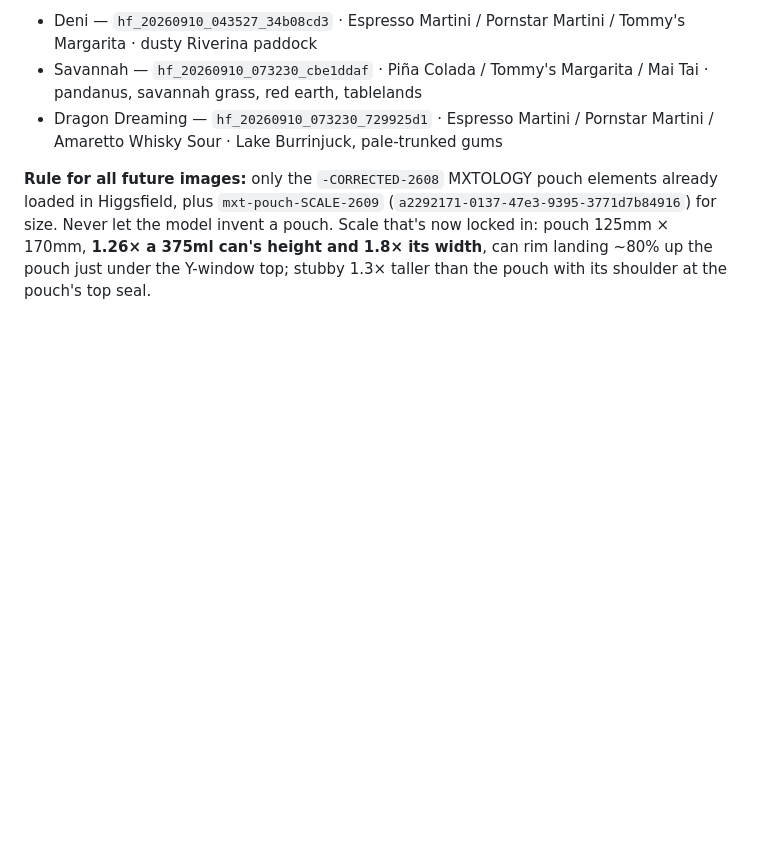
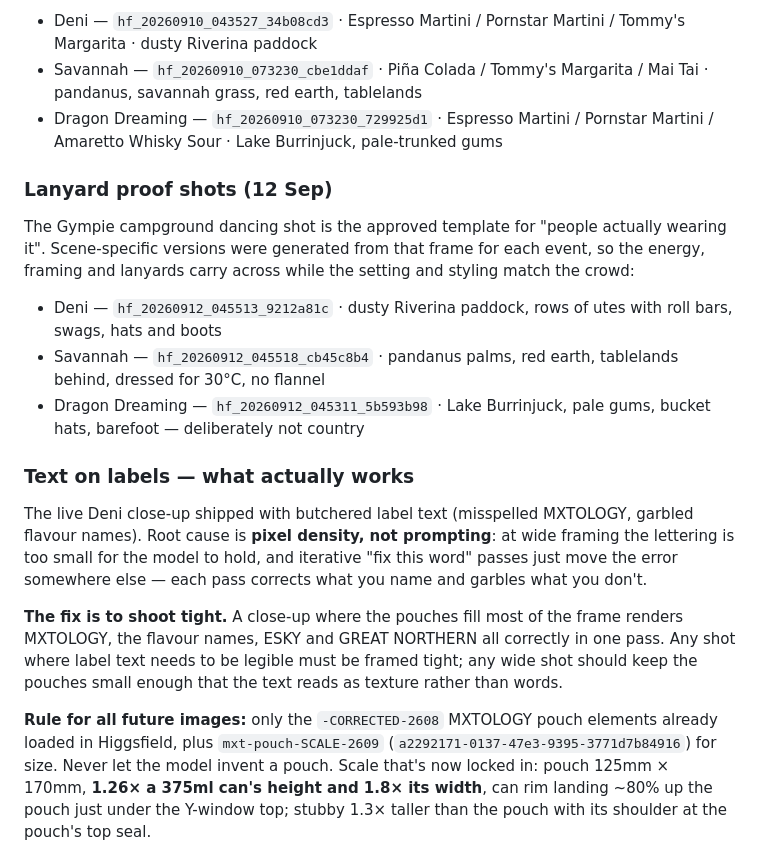
Before and after one commit to artrajeus/floral-image-vancouver, a Markdown page: marketing/october-parallel-campaigns.md, the part around the change. Drawn GitHub-style; blank space fills up the shorter version.

Commit message:
Add per-event lanyard shots and record the label-text finding
- Generated scene-specific dancing shots for Deni, Savannah and Dragon
  Dreaming from the approved Gympie campground frame, matching each
  event's setting and crowd, and added them to all three galleries
- Documented why the live close-up shipped with butchered label text:
  it is pixel density, not prompting. Wide framing cannot hold the
  lettering, and per-word fix passes just relocate the error. Shots that
  need legible labels must be framed tight.

Co-Authored-By: Claude Opus 5 <noreply@anthropic.com>
Claude-Session: https://claude.ai/code/session_01KPwfz7w8HDCyBJhC8Hsggv

```diff
--- a/marketing/october-parallel-campaigns.md
+++ b/marketing/october-parallel-campaigns.md
@@ -45,6 +45,20 @@ The approved frame is the Deni esky shot: a weathered white **Esky**-brand coole
 - Savannah — `hf_20260910_073230_cbe1ddaf` · Piña Colada / Tommy's Margarita / Mai Tai · pandanus, savannah grass, red earth, tablelands
 - Dragon Dreaming — `hf_20260910_073230_729925d1` · Espresso Martini / Pornstar Martini / Amaretto Whisky Sour · Lake Burrinjuck, pale-trunked gums
 
+### Lanyard proof shots (12 Sep)
+
+The Gympie campground dancing shot is the approved template for "people actually wearing it". Scene-specific versions were generated from that frame for each event, so the energy, framing and lanyards carry across while the setting and styling match the crowd:
+
+- Deni — `hf_20260912_045513_9212a81c` · dusty Riverina paddock, rows of utes with roll bars, swags, hats and boots
+- Savannah — `hf_20260912_045518_cb45c8b4` · pandanus palms, red earth, tablelands behind, dressed for 30°C, no flannel
+- Dragon Dreaming — `hf_20260912_045311_5b593b98` · Lake Burrinjuck, pale gums, bucket hats, barefoot — deliberately not country
+
+### Text on labels — what actually works
+
+The live Deni close-up shipped with butchered label text (misspelled MXTOLOGY, garbled flavour names). Root cause is **pixel density, not prompting**: at wide framing the lettering is too small for the model to hold, and iterative "fix this word" passes just move the error somewhere else — each pass corrects what you name and garbles what you don't.
+
+**The fix is to shoot tight.** A close-up where the pouches fill most of the frame renders MXTOLOGY, the flavour names, ESKY and GREAT NORTHERN all correctly in one pass. Any shot where label text needs to be legible must be framed tight; any wide shot should keep the pouches small enough that the text reads as texture rather than words.
+
 **Rule for all future images:** only the `-CORRECTED-2608` MXTOLOGY pouch elements already loaded in Higgsfield, plus `mxt-pouch-SCALE-2609` (`a2292171-0137-47e3-9395-3771d7b84916`) for size. Never let the model invent a pouch. Scale that's now locked in: pouch 125mm × 170mm, **1.26× a 375ml can's height and 1.8× its width**, can rim landing ~80% up the pouch just under the Y-window top; stubby 1.3× taller than the pouch with its shoulder at the pouch's top seal.
 
 The in-page hero/band images on all three product pages were swapped to match — the old generic-pouch renders are gone from both the galleries and the description HTML.
```
